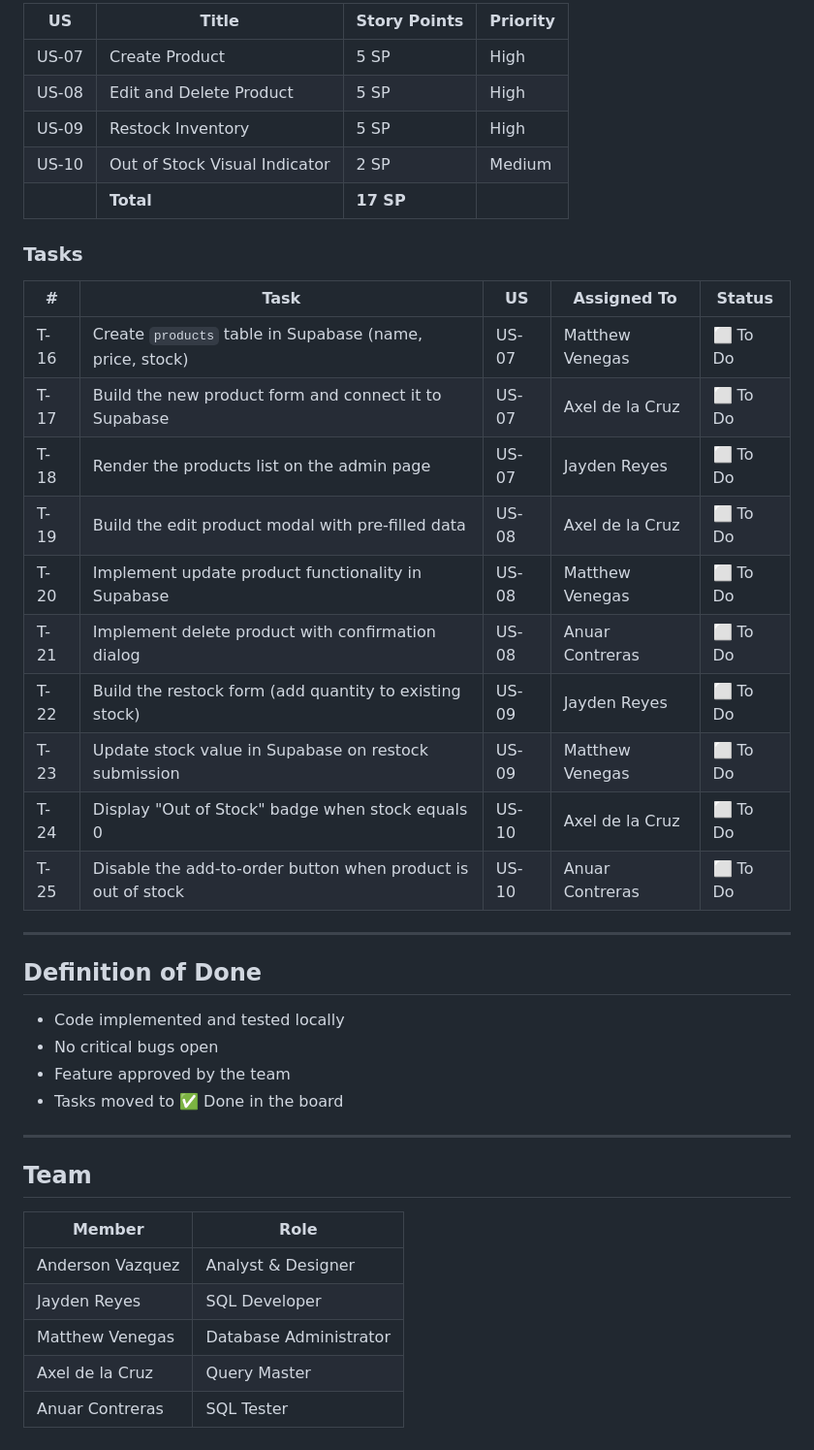
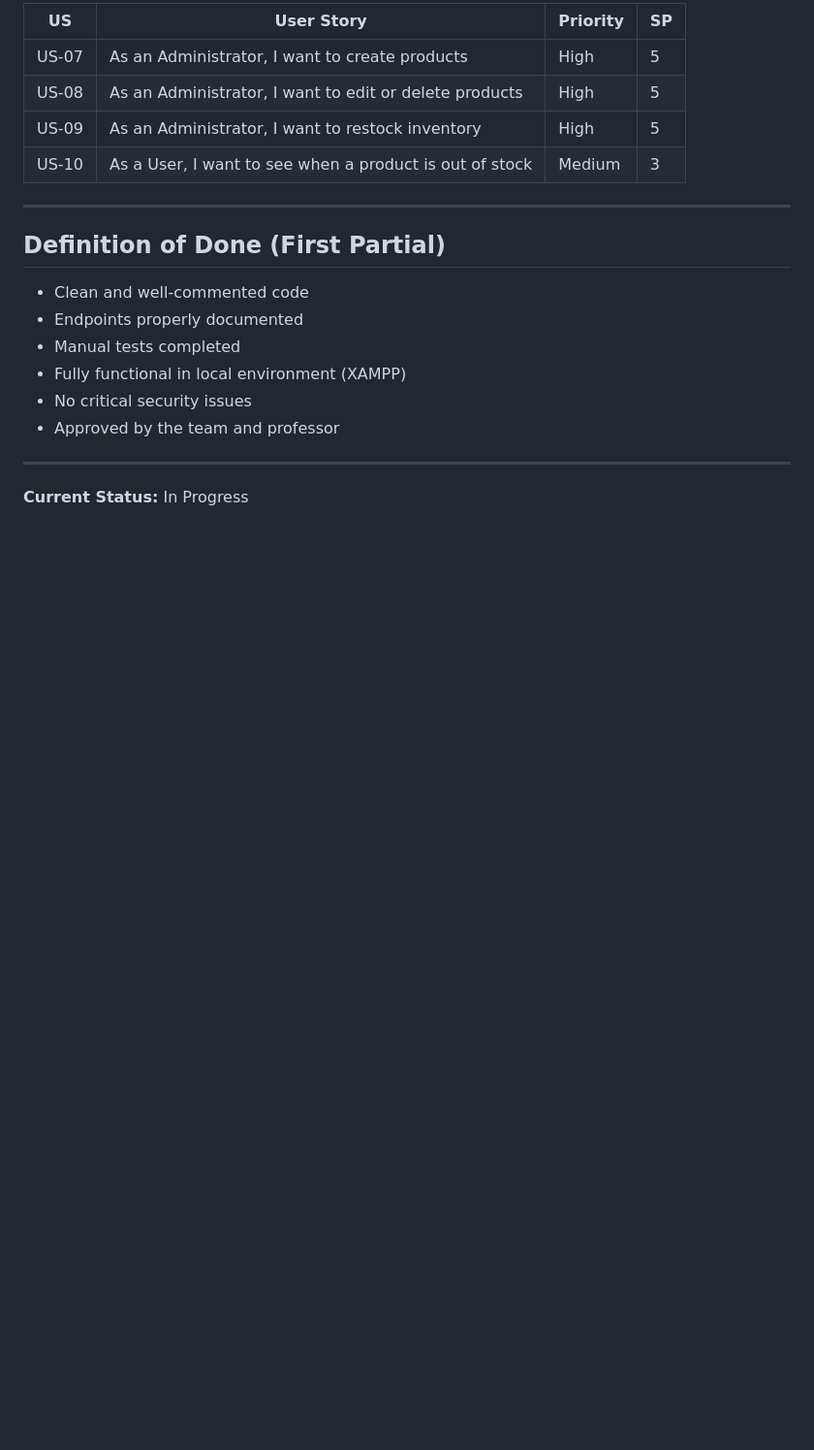
Before and after one commit to AndersonVazquezDelaluz/cbtis47-db-project-salchichasparrita-2026, a Markdown page: docs/sprintbacklog-first.md, the part around one of its changes. Shown at 97% size. Drawn GitHub-style; blank space fills up the shorter version.

```diff
--- a/docs/sprintbacklog-first.md
+++ b/docs/sprintbacklog-first.md
@@ -95,44 +82,22 @@
 
-| US | Title | Story Points | Priority |
-|---|---|---|---|
-| US-07 | Create Product | 5 SP | High |
-| US-08 | Edit and Delete Product | 5 SP | High |
-| US-09 | Restock Inventory | 5 SP | High |
-| US-10 | Out of Stock Visual Indicator | 2 SP | Medium |
-| | **Total** | **17 SP** | |
-
-### Tasks
-
-| # | Task | US | Assigned To | Status |
-|---|---|---|---|---|
-| T-16 | Create `products` table in Supabase (name, price, stock) | US-07 | Matthew Venegas | ⬜ To Do |
-| T-17 | Build the new product form and connect it to Supabase | US-07 | Axel de la Cruz | ⬜ To Do |
-| T-18 | Render the products list on the admin page | US-07 | Jayden Reyes | ⬜ To Do |
-| T-19 | Build the edit product modal with pre-filled data | US-08 | Axel de la Cruz | ⬜ To Do |
-| T-20 | Implement update product functionality in Supabase | US-08 | Matthew Venegas | ⬜ To Do |
-| T-21 | Implement delete product with confirmation dialog | US-08 | Anuar Contreras | ⬜ To Do |
-| T-22 | Build the restock form (add quantity to existing stock) | US-09 | Jayden Reyes | ⬜ To Do |
-| T-23 | Update stock value in Supabase on restock submission | US-09 | Matthew Venegas | ⬜ To Do |
-| T-24 | Display "Out of Stock" badge when stock equals 0 | US-10 | Axel de la Cruz | ⬜ To Do |
-| T-25 | Disable the add-to-order button when product is out of stock | US-10 | Anuar Contreras | ⬜ To Do |
+| US    | User Story | Priority | SP |
+|-------|------------|----------|----|
+| US-07 | As an Administrator, I want to create products | High | 5 |
+| US-08 | As an Administrator, I want to edit or delete products | High | 5 |
+| US-09 | As an Administrator, I want to restock inventory | High | 5 |
+| US-10 | As a User, I want to see when a product is out of stock | Medium | 3 |
 
 ---
 
-## Definition of Done
+## Definition of Done (First Partial)
 
-- Code implemented and tested locally
-- No critical bugs open
-- Feature approved by the team
-- Tasks moved to ✅ Done in the board
+- Clean and well-commented code
+- Endpoints properly documented
+- Manual tests completed
+- Fully functional in local environment (XAMPP)
+- No critical security issues
+- Approved by the team and professor
 
 ---
 
-## Team
-
-| Member | Role |
-|---|---|
-| Anderson Vazquez | Analyst & Designer |
-| Jayden Reyes | SQL Developer |
-| Matthew Venegas | Database Administrator |
-| Axel de la Cruz | Query Master |
-| Anuar Contreras | SQL Tester |
+**Current Status:** In Progress
```
Also changed, not shown: other parts of docs/sprintbacklog-first.md (+51 -64 lines).
